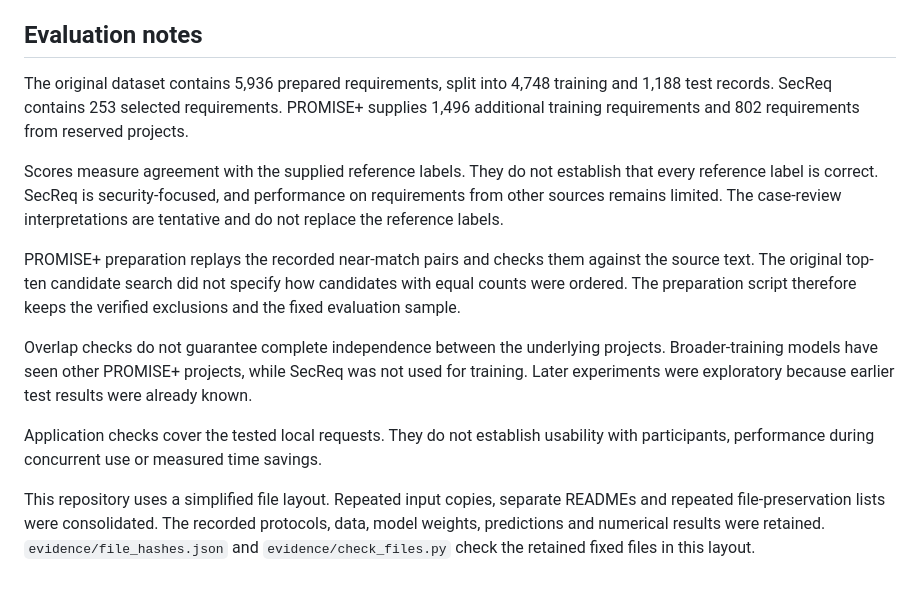
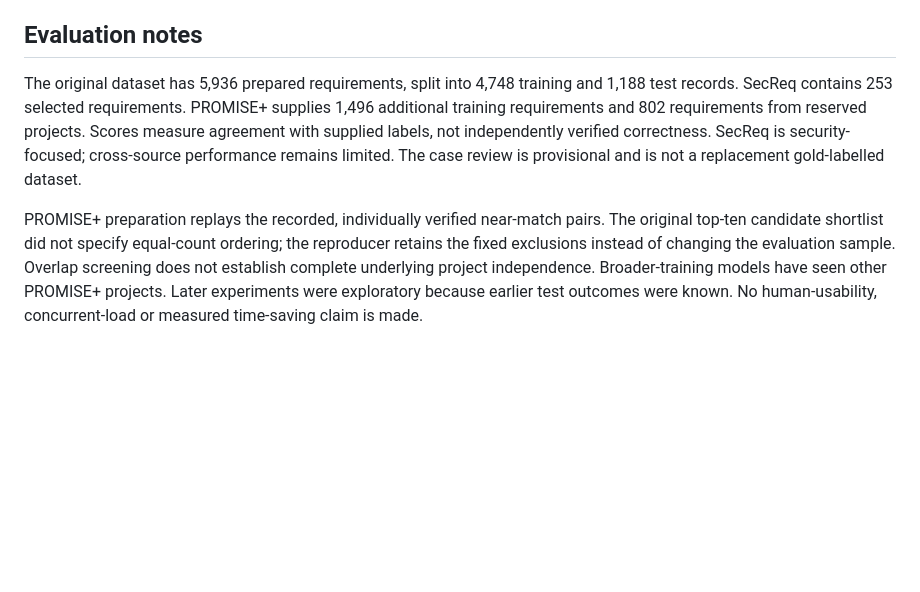
Before and after one commit to mirgasim1/requirements-classifier, a Markdown page: README.md, the part around the change. GitHub-like rendering; blank space fills up the shorter version.

```diff
--- a/README.md
+++ b/README.md
@@ -97,14 +97,6 @@ The base model uses the Apache 2.0 licence. Its licence and derivation notice ar
 
 ## Evaluation notes
 
-The original dataset contains 5,936 prepared requirements, split into 4,748 training and 1,188 test records. SecReq contains 253 selected requirements. PROMISE+ supplies 1,496 additional training requirements and 802 requirements from reserved projects.
+The original dataset has 5,936 prepared requirements, split into 4,748 training and 1,188 test records. SecReq contains 253 selected requirements. PROMISE+ supplies 1,496 additional training requirements and 802 requirements from reserved projects. Scores measure agreement with supplied labels, not independently verified correctness. SecReq is security-focused; cross-source performance remains limited. The case review is provisional and is not a replacement gold-labelled dataset.
 
-Scores measure agreement with the supplied reference labels. They do not establish that every reference label is correct. SecReq is security-focused, and performance on requirements from other sources remains limited. The case-review interpretations are tentative and do not replace the reference labels.
-
-PROMISE+ preparation replays the recorded near-match pairs and checks them against the source text. The original top-ten candidate search did not specify how candidates with equal counts were ordered. The preparation script therefore keeps the verified exclusions and the fixed evaluation sample.
-
-Overlap checks do not guarantee complete independence between the underlying projects. Broader-training models have seen other PROMISE+ projects, while SecReq was not used for training. Later experiments were exploratory because earlier test results were already known.
-
-Application checks cover the tested local requests. They do not establish usability with participants, performance during concurrent use or measured time savings.
-
-This repository uses a simplified file layout. Repeated input copies, separate READMEs and repeated file-preservation lists were consolidated. The recorded protocols, data, model weights, predictions and numerical results were retained. `evidence/file_hashes.json` and `evidence/check_files.py` check the retained fixed files in this layout.
+PROMISE+ preparation replays the recorded, individually verified near-match pairs. The original top-ten candidate shortlist did not specify equal-count ordering; the reproducer retains the fixed exclusions instead of changing the evaluation sample. Overlap screening does not establish complete underlying project independence. Broader-training models have seen other PROMISE+ projects. Later experiments were exploratory because earlier test outcomes were known. No human-usability, concurrent-load or measured time-saving claim is made.
```
